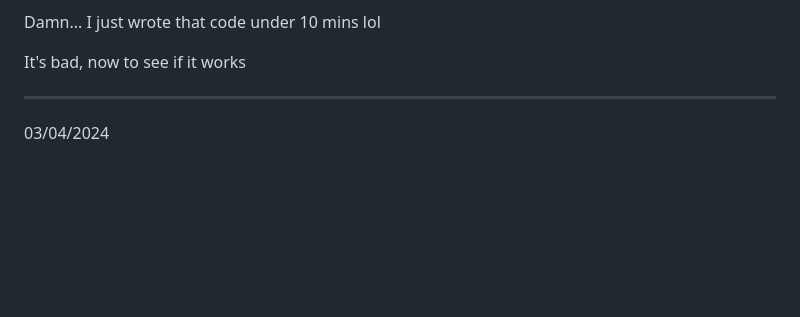
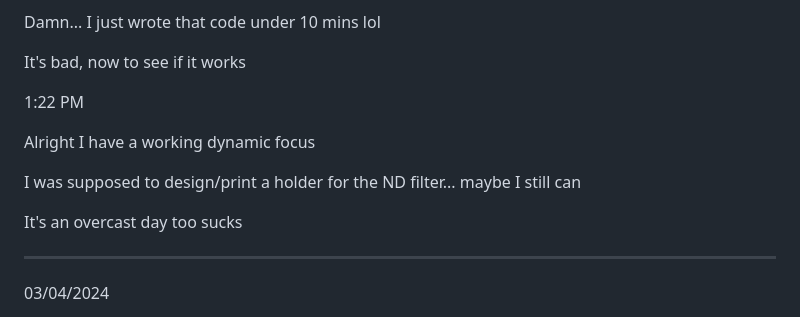
Before and after one commit to jdc-cunningham/modular-pi-cam, a Markdown page: DEVLOG.md, the part around the change. GitHub-like rendering; blank space fills up the shorter version.

Commit message:
have to fix couple of things still

```diff
--- a/DEVLOG.md
+++ b/DEVLOG.md
@@ -63,6 +63,14 @@ The boot time of bookworm is faster than bullseye
 Damn... I just wrote that code under 10 mins lol
 
 It's bad, now to see if it works
+
+1:22 PM
+
+Alright I have a working dynamic focus
+
+I was supposed to design/print a holder for the ND filter... maybe I still can
+
+It's an overcast day too sucks
 
 ---
 
```
